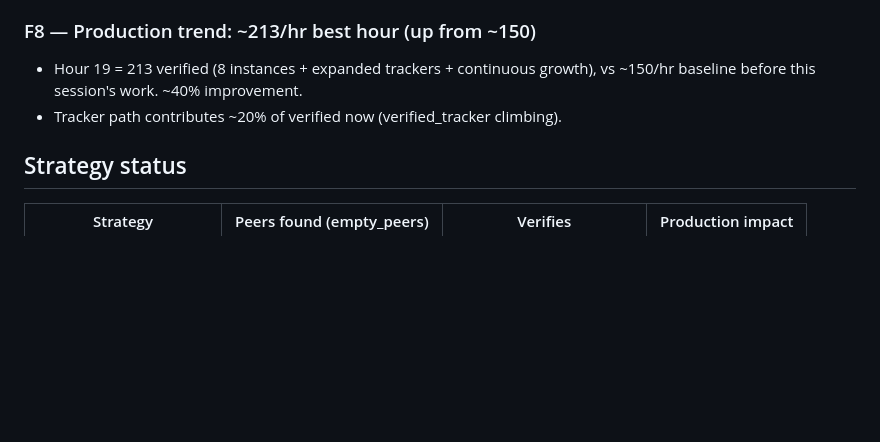
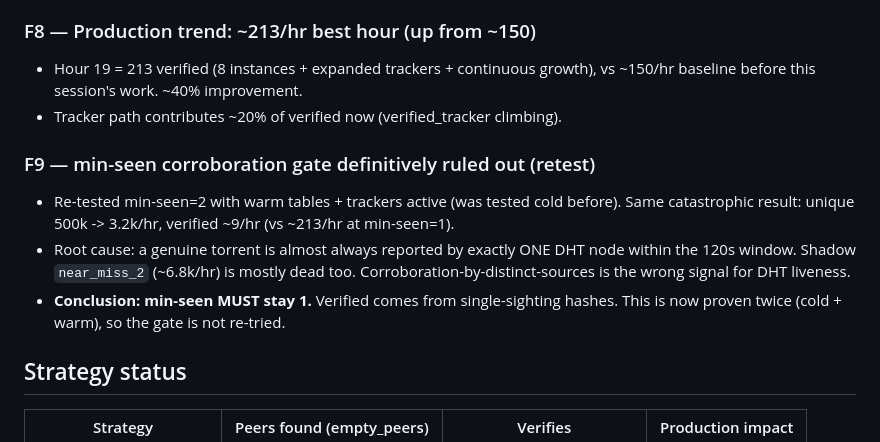
Before and after one commit to vaz3r/gaia, a Markdown page: VALIDATION.md, the part around the change. GitHub-like rendering; blank space fills up the shorter version.

Commit message:
docs: F9 min-seen gate definitively ruled out (retested warm)
Re-tested min-seen=2 with warm tables + trackers: unique 500k->3.2k/hr,
verified ~9/hr (vs 213/hr at min-seen=1). Genuine torrents are seen by one
node within the window; corroboration is the wrong signal. min-seen stays 1.

```diff
--- a/VALIDATION.md
+++ b/VALIDATION.md
@@ -68,6 +68,16 @@ WAL-free, consistent while running). Current snapshot ~4M scans.
   vs ~150/hr baseline before this session's work. ~40% improvement.
 - Tracker path contributes ~20% of verified now (verified_tracker climbing).
 
+### F9 — min-seen corroboration gate definitively ruled out (retest)
+- Re-tested min-seen=2 with warm tables + trackers active (was tested cold
+  before). Same catastrophic result: unique 500k -> 3.2k/hr, verified ~9/hr
+  (vs ~213/hr at min-seen=1).
+- Root cause: a genuine torrent is almost always reported by exactly ONE DHT
+  node within the 120s window. Shadow `near_miss_2` (~6.8k/hr) is mostly dead
+  too. Corroboration-by-distinct-sources is the wrong signal for DHT liveness.
+- **Conclusion: min-seen MUST stay 1.** Verified comes from single-sighting
+  hashes. This is now proven twice (cold + warm), so the gate is not re-tried.
+
 ## Strategy status
 
 | Strategy | Peers found (empty_peers) | Verifies | Production impact |
```
